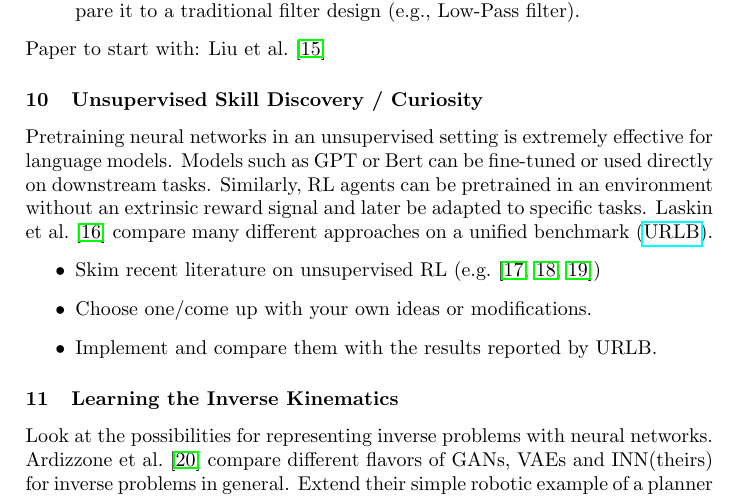
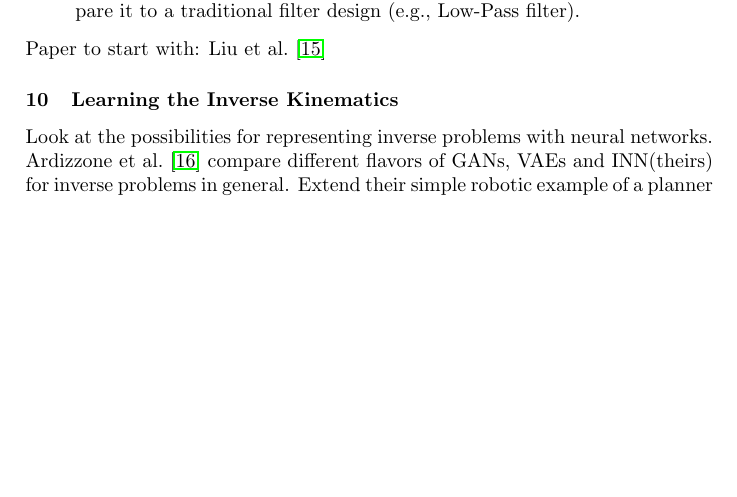
Before and after one commit to bbaeuml/tum-adlr, a LaTeX document (docs/project-ideas.tex): part of page 5 of 13, cut so that both start at the same text, the shorter picture padded with empty space. Compiled offline with pdfLaTeX.

Commit message:
Update curiosity

```diff
--- a/docs/project-ideas.tex
+++ b/docs/project-ideas.tex
@@ -164,16 +164,19 @@ Paper to start with: \citet{200610108v2}
 %\end{itemize}
 
 
-% Johannes Pitz
-\subsubsection{Unsupervised Skill Discovery / Curiosity}
-Pretraining neural networks in an unsupervised setting is extremely effective for language models. Models such as GPT or Bert can be fine-tuned or used directly on downstream tasks.
-Similarly, RL agents can be pretrained in an environment without an extrinsic reward signal and later be adapted to specific tasks.
-\citet{Laskin2021} compare many different approaches on a unified benchmark (\href{https://github.com/rll-research/url_benchmark}{URLB}).
-\begin{itemize}
-  \item Skim recent literature on unsupervised RL (e.g.~\cite{Hafner2023, Laskin2022, Li2023InternalReward})
-  \item Choose one/come up with your own ideas or modifications.
-  \item Implement and compare them with the results reported by URLB.
-\end{itemize}
+% % Johannes Pitz
+% \subsubsection{Unsupervised Skill Discovery / Curiosity}
+% Pretraining neural networks in an unsupervised setting is extremely effective for language models. Models such as GPT or Bert can be fine-tuned or used directly on downstream tasks.
+% Similarly, RL agents can be pretrained in an environment without an extrinsic reward signal and later be adapted to specific tasks.
+% \citet{Laskin2021} compare many different approaches on a unified benchmark (\href{https://github.com/rll-research/url_benchmark}{URLB}).
+% \begin{itemize}
+%   \item Skim recent literature on unsupervised RL (e.g.~\cite{Hafner2023, Laskin2022, Li2023InternalReward})
+%   \item Choose one/come up with your own ideas or modifications.
+%   \item Implement and compare them with the results reported by URLB.
+% \end{itemize}
+
+% https://neurips.cc/virtual/2024/poster/95213
+% https://sites.google.com/view/effective-metric-exploration
 
 %%%%%%%%%%%%%%%%%%%%%
 % Johannes Tenhumberg
```
